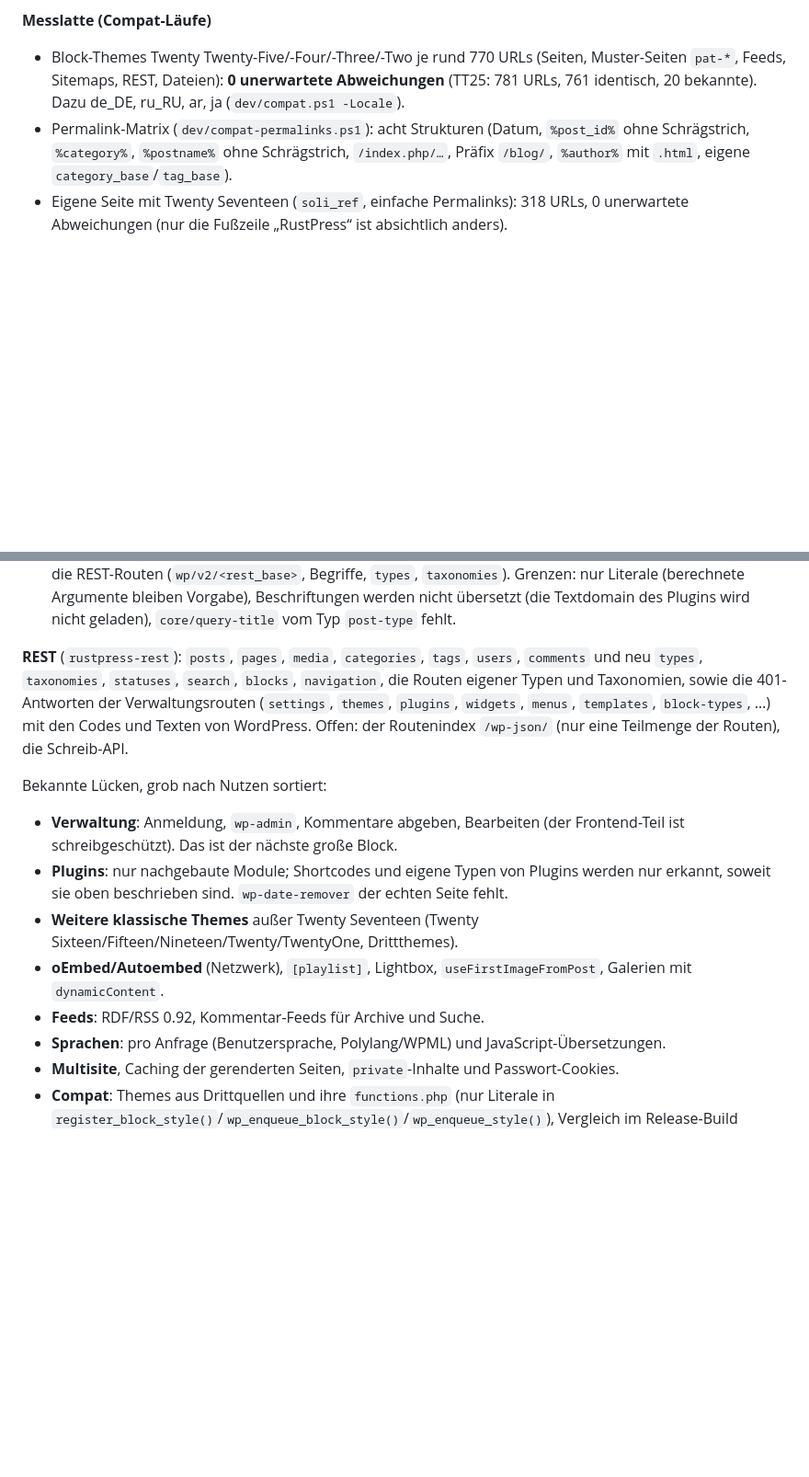
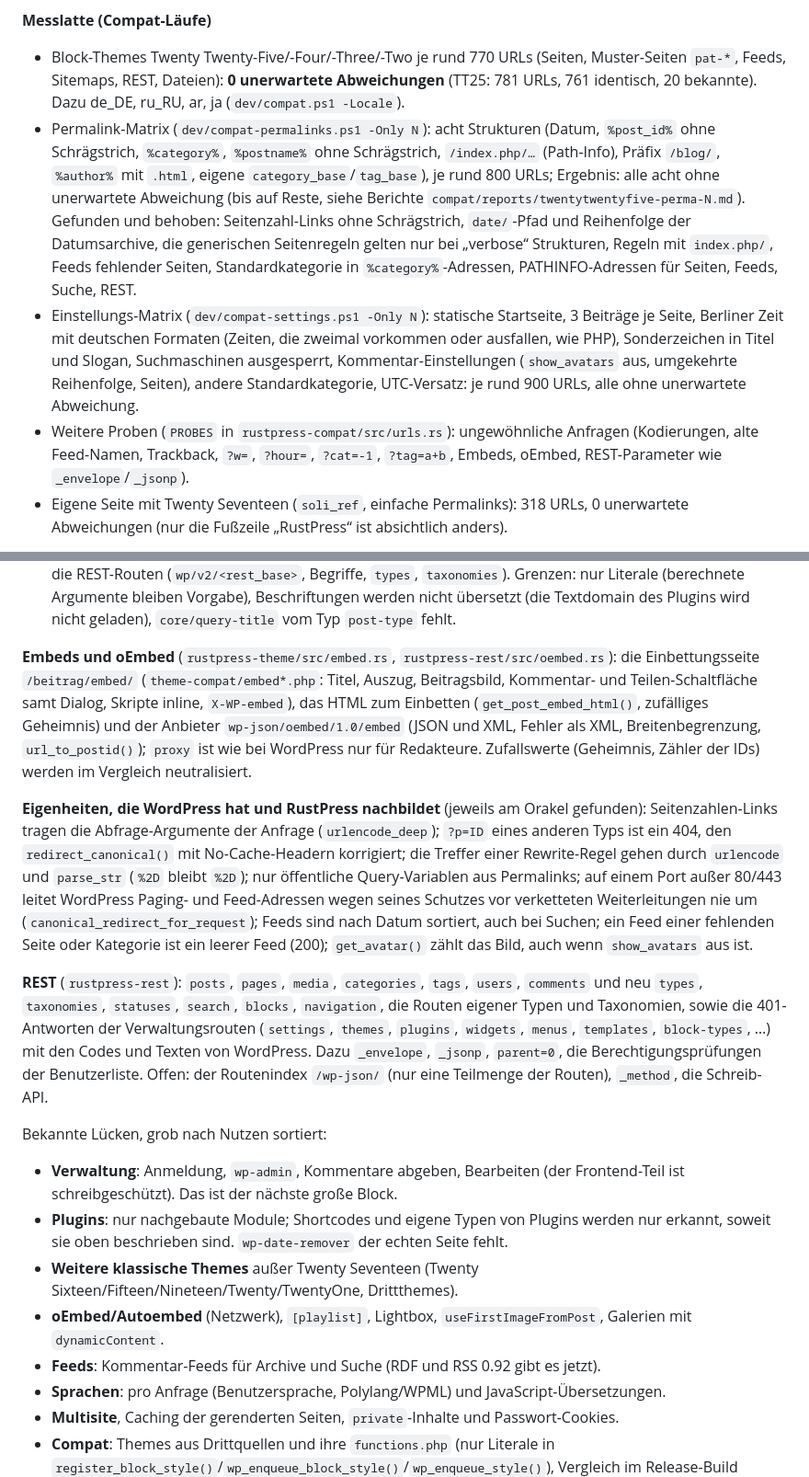
Before and after one commit to rustpress-cms/rustpress, a Markdown page: PLAN.md, 2 parts joined by grey strips. Shown at 92% size. Rendered like a GitHub page; blank space fills up the shorter version.

Commit message:
PLAN.md: Matrizen, Embeds, nachgebildete Eigenheiten

```diff
--- a/PLAN.md
+++ b/PLAN.md
@@ -113,7 +113,9 @@ Reproduzierbar mit `dev/up.sh` und den Seeds (`dev/seed.sh`, `seed_images*.sh`,
 
 **Messlatte (Compat-Läufe)**
 - Block-Themes Twenty Twenty-Five/-Four/-Three/-Two je rund 770 URLs (Seiten, Muster-Seiten `pat-*`, Feeds, Sitemaps, REST, Dateien): **0 unerwartete Abweichungen** (TT25: 781 URLs, 761 identisch, 20 bekannte). Dazu de_DE, ru_RU, ar, ja (`dev/compat.ps1 -Locale`).
-- Permalink-Matrix (`dev/compat-permalinks.ps1`): acht Strukturen (Datum, `%post_id%` ohne Schrägstrich, `%category%`, `%postname%` ohne Schrägstrich, `/index.php/…`, Präfix `/blog/`, `%author%` mit `.html`, eigene `category_base`/`tag_base`).
+- Permalink-Matrix (`dev/compat-permalinks.ps1 -Only N`): acht Strukturen (Datum, `%post_id%` ohne Schrägstrich, `%category%`, `%postname%` ohne Schrägstrich, `/index.php/…` (Path-Info), Präfix `/blog/`, `%author%` mit `.html`, eigene `category_base`/`tag_base`), je rund 800 URLs; Ergebnis: alle acht ohne unerwartete Abweichung (bis auf Reste, siehe Berichte `compat/reports/twentytwentyfive-perma-N.md`). Gefunden und behoben: Seitenzahl-Links ohne Schrägstrich, `date/`-Pfad und Reihenfolge der Datumsarchive, die generischen Seitenregeln gelten nur bei „verbose“ Strukturen, Regeln mit `index.php/`, Feeds fehlender Seiten, Standardkategorie in `%category%`-Adressen, PATHINFO-Adressen für Seiten, Feeds, Suche, REST.
+- Einstellungs-Matrix (`dev/compat-settings.ps1 -Only N`): statische Startseite, 3 Beiträge je Seite, Berliner Zeit mit deutschen Formaten (Zeiten, die zweimal vorkommen oder ausfallen, wie PHP), Sonderzeichen in Titel und Slogan, Suchmaschinen ausgesperrt, Kommentar-Einstellungen (`show_avatars` aus, umgekehrte Reihenfolge, Seiten), andere Standardkategorie, UTC-Versatz: je rund 900 URLs, alle ohne unerwartete Abweichung.
+- Weitere Proben (`PROBES` in `rustpress-compat/src/urls.rs`): ungewöhnliche Anfragen (Kodierungen, alte Feed-Namen, Trackback, `?w=`, `?hour=`, `?cat=-1`, `?tag=a+b`, Embeds, oEmbed, REST-Parameter wie `_envelope`/`_jsonp`).
 - Eigene Seite mit Twenty Seventeen (`soli_ref`, einfache Permalinks): 318 URLs, 0 unerwartete Abweichungen (nur die Fußzeile „RustPress“ ist absichtlich anders).
 
 **Erledigt seit Schritt 8** (jeweils gegen das Orakel abgeglichen): Shortcodes (`[caption]`, `[gallery]`, `[audio]`, `[video]`, `[embed]` als Link), `make_clickable` und Smilies, Kommentar-Paginierung, dynamische Blöcke (Archive, Kategorien, Schlagwortwolke, Kalender, letzte Kommentare, Anmelden, Lesezeit, Term-Blöcke, …), Muster-Seiten (Social Links, Duotone, Position, Grid-Container-Queries, Stilvarianten aus `styles/**`), Kommentar-Feeds, Auszug nur mit Teaser, und **eigene Post Types und Taxonomien** (unten).
@@ -123,14 +125,18 @@ Reproduzierbar mit `dev/up.sh` und den Seeds (`dev/seed.sh`, `seed_images*.sh`,
 2. Aus dem Quelltext der aktiven Plugins, der Must-Use-Plugins und des Themes, soweit die Argumente Literale sind (`php_lit.rs` liest Strings, Zahlen, Arrays, `__()`, Verkettung und Variablen, denen vorher ein Array zugewiesen wurde): `label`/`labels`, `public`, `publicly_queryable`, `exclude_from_search`, `supports`, `show_in_rest`, `rest_base`, `hierarchical`, `menu_icon`, `description`. Nicht öffentliche Typen verschwinden dadurch aus Frontend, Sitemaps und Suche.
 Damit laufen Einzelseiten (auch hierarchisch), Archive, Taxonomie-Seiten, `?post_type=`/`?book=`/`?genre=`, Template-Hierarchie (`single-book`, `archive-book`, `taxonomy-genre`), Body-/Post-Klassen, Permalinks, Sitemaps, Feeds, Suche, `?p=ID` (WordPress behandelt andere Typen als 404 und kanonisiert; dabei kommen die No-Cache-Header), die Feed-Links im Kopf und die REST-Routen (`wp/v2/<rest_base>`, Begriffe, `types`, `taxonomies`). Grenzen: nur Literale (berechnete Argumente bleiben Vorgabe), Beschriftungen werden nicht übersetzt (die Textdomain des Plugins wird nicht geladen), `core/query-title` vom Typ `post-type` fehlt.
 
-**REST** (`rustpress-rest`): `posts`, `pages`, `media`, `categories`, `tags`, `users`, `comments` und neu `types`, `taxonomies`, `statuses`, `search`, `blocks`, `navigation`, die Routen eigener Typen und Taxonomien, sowie die 401-Antworten der Verwaltungsrouten (`settings`, `themes`, `plugins`, `widgets`, `menus`, `templates`, `block-types`, …) mit den Codes und Texten von WordPress. Offen: der Routenindex `/wp-json/` (nur eine Teilmenge der Routen), die Schreib-API.
+**Embeds und oEmbed** (`rustpress-theme/src/embed.rs`, `rustpress-rest/src/oembed.rs`): die Einbettungsseite `/beitrag/embed/` (`theme-compat/embed*.php`: Titel, Auszug, Beitragsbild, Kommentar- und Teilen-Schaltfläche samt Dialog, Skripte inline, `X-WP-embed`), das HTML zum Einbetten (`get_post_embed_html()`, zufälliges Geheimnis) und der Anbieter `wp-json/oembed/1.0/embed` (JSON und XML, Fehler als XML, Breitenbegrenzung, `url_to_postid()`); `proxy` ist wie bei WordPress nur für Redakteure. Zufallswerte (Geheimnis, Zähler der IDs) werden im Vergleich neutralisiert.
+
+**Eigenheiten, die WordPress hat und RustPress nachbildet** (jeweils am Orakel gefunden): Seitenzahlen-Links tragen die Abfrage-Argumente der Anfrage (`urlencode_deep`); `?p=ID` eines anderen Typs ist ein 404, den `redirect_canonical()` mit No-Cache-Headern korrigiert; die Treffer einer Rewrite-Regel gehen durch `urlencode` und `parse_str` (`%2D` bleibt `%2D`); nur öffentliche Query-Variablen aus Permalinks; auf einem Port außer 80/443 leitet WordPress Paging- und Feed-Adressen wegen seines Schutzes vor verketteten Weiterleitungen nie um (`canonical_redirect_for_request`); Feeds sind nach Datum sortiert, auch bei Suchen; ein Feed einer fehlenden Seite oder Kategorie ist ein leerer Feed (200); `get_avatar()` zählt das Bild, auch wenn `show_avatars` aus ist.
+
+**REST** (`rustpress-rest`): `posts`, `pages`, `media`, `categories`, `tags`, `users`, `comments` und neu `types`, `taxonomies`, `statuses`, `search`, `blocks`, `navigation`, die Routen eigener Typen und Taxonomien, sowie die 401-Antworten der Verwaltungsrouten (`settings`, `themes`, `plugins`, `widgets`, `menus`, `templates`, `block-types`, …) mit den Codes und Texten von WordPress. Dazu `_envelope`, `_jsonp`, `parent=0`, die Berechtigungsprüfungen der Benutzerliste. Offen: der Routenindex `/wp-json/` (nur eine Teilmenge der Routen), `_method`, die Schreib-API.
 
 Bekannte Lücken, grob nach Nutzen sortiert:
 - **Verwaltung**: Anmeldung, `wp-admin`, Kommentare abgeben, Bearbeiten (der Frontend-Teil ist schreibgeschützt). Das ist der nächste große Block.
 - **Plugins**: nur nachgebaute Module; Shortcodes und eigene Typen von Plugins werden nur erkannt, soweit sie oben beschrieben sind. `wp-date-remover` der echten Seite fehlt.
 - **Weitere klassische Themes** außer Twenty Seventeen (Twenty Sixteen/Fifteen/Nineteen/Twenty/TwentyOne, Drittthemes).
 - **oEmbed/Autoembed** (Netzwerk), `[playlist]`, Lightbox, `useFirstImageFromPost`, Galerien mit `dynamicContent`.
-- **Feeds**: RDF/RSS 0.92, Kommentar-Feeds für Archive und Suche.
+- **Feeds**: Kommentar-Feeds für Archive und Suche (RDF und RSS 0.92 gibt es jetzt).
 - **Sprachen**: pro Anfrage (Benutzersprache, Polylang/WPML) und JavaScript-Übersetzungen.
 - **Multisite**, Caching der gerenderten Seiten, `private`-Inhalte und Passwort-Cookies.
 - **Compat**: Themes aus Drittquellen und ihre `functions.php` (nur Literale in `register_block_style()`/`wp_enqueue_block_style()`/`wp_enqueue_style()`), Vergleich im Release-Build (Zeiten im Bericht stammen aus dem Debug-Build), Beiträge mit exakt gleichem Datum (MariaDB-Reihenfolge undefiniert).
```
